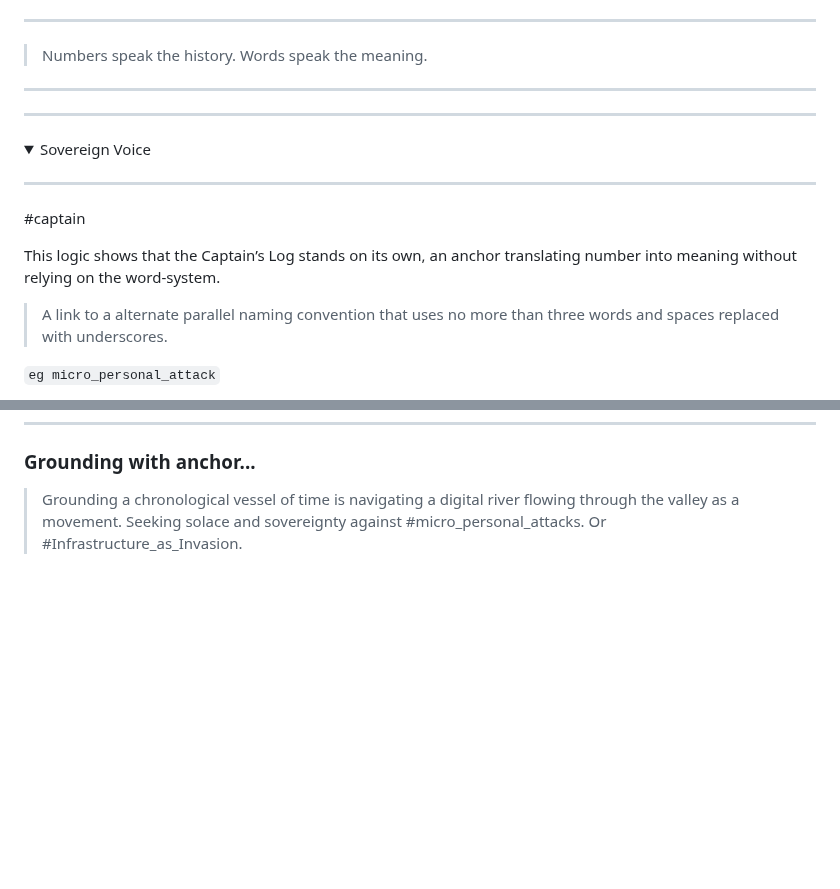
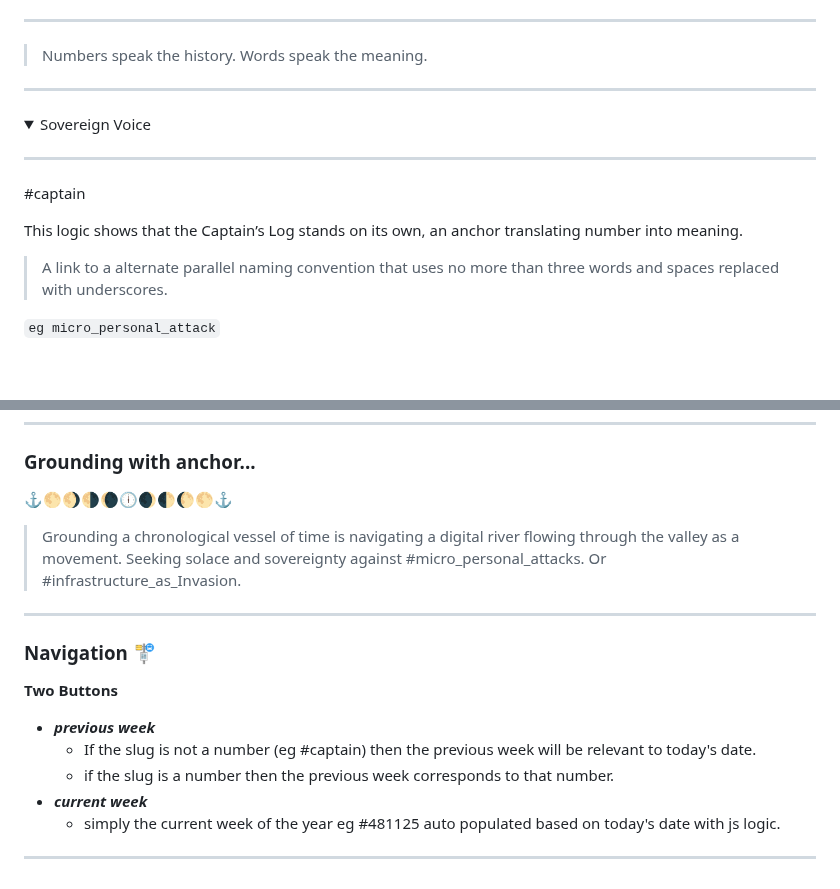
Before and after one commit to atherapath/journal, a Markdown page: captain.md, 2 parts joined by grey strips. Drawn GitHub-style; folded sections open; blank space fills up the shorter version.

```diff
--- a/captain.md
+++ b/captain.md
@@ -40,8 +40,6 @@ Which will serve as another slug to the corresponding weekly file.
 
 >Numbers speak the history.  Words speak the meaning.
 
----
-
 </details>
 
 ---
@@ -53,7 +51,7 @@ Which will serve as another slug to the corresponding weekly file.
 
 #captain</summary>
 
-This logic shows that the Captain’s Log stands on its own, an anchor translating number into meaning without relying on the word-system.
+This logic shows that the Captain’s Log stands on its own, an anchor translating number into meaning.
 
 >A link to a alternate parallel naming convention that uses no more than three words and spaces replaced with underscores.
 
@@ -160,5 +160,21 @@ atherapath</summary>
 
 </details>
 
+
 ### Grounding with anchor...
->Grounding a chronological vessel of time is navigating a digital river flowing through the valley as a movement. Seeking solace and sovereignty against #micro_personal_attacks. Or #Infrastructure_as_Invasion.
+
+⚓🌕🌖🌗🌘🕕🌒🌓🌔🌕⚓
+
+>Grounding a chronological vessel of time is navigating a digital river flowing through the valley as a movement. Seeking solace and sovereignty against #micro_personal_attacks. Or #infrastructure_as_Invasion.
+
+---
+
+### Navigation 🚏
+ **Two Buttons**
+ - ***previous week***
+     - If the slug is not a number (eg #captain) then the previous week will be relevant to today's date.
+     - if the slug is a number then the previous week corresponds to that number.
+ - ***current week***
+     - simply the current week of the year eg #481125 auto populated based on today's date with js logic.
+
+---
```
Also changed, not shown: other parts of captain.md (+3 -1 lines).
